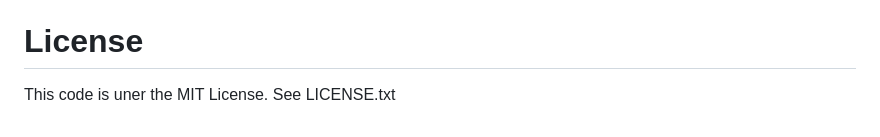
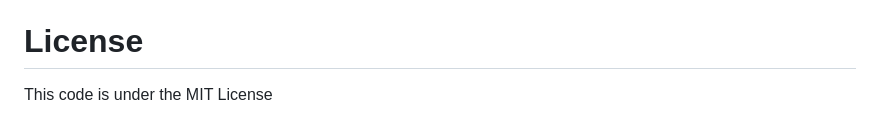
Before and after one commit to simplecto/django-reference-implementation, a Markdown page: README.md, the part around the change. Drawn GitHub-style.

Commit message:
tiny tweaks

```diff
--- a/README.md
+++ b/README.md
@@ -98,4 +98,4 @@ what you would like to fix/improve.
 
 # License
 
-This code is uner the MIT License. See LICENSE.txt
+This code is under the MIT License
```
